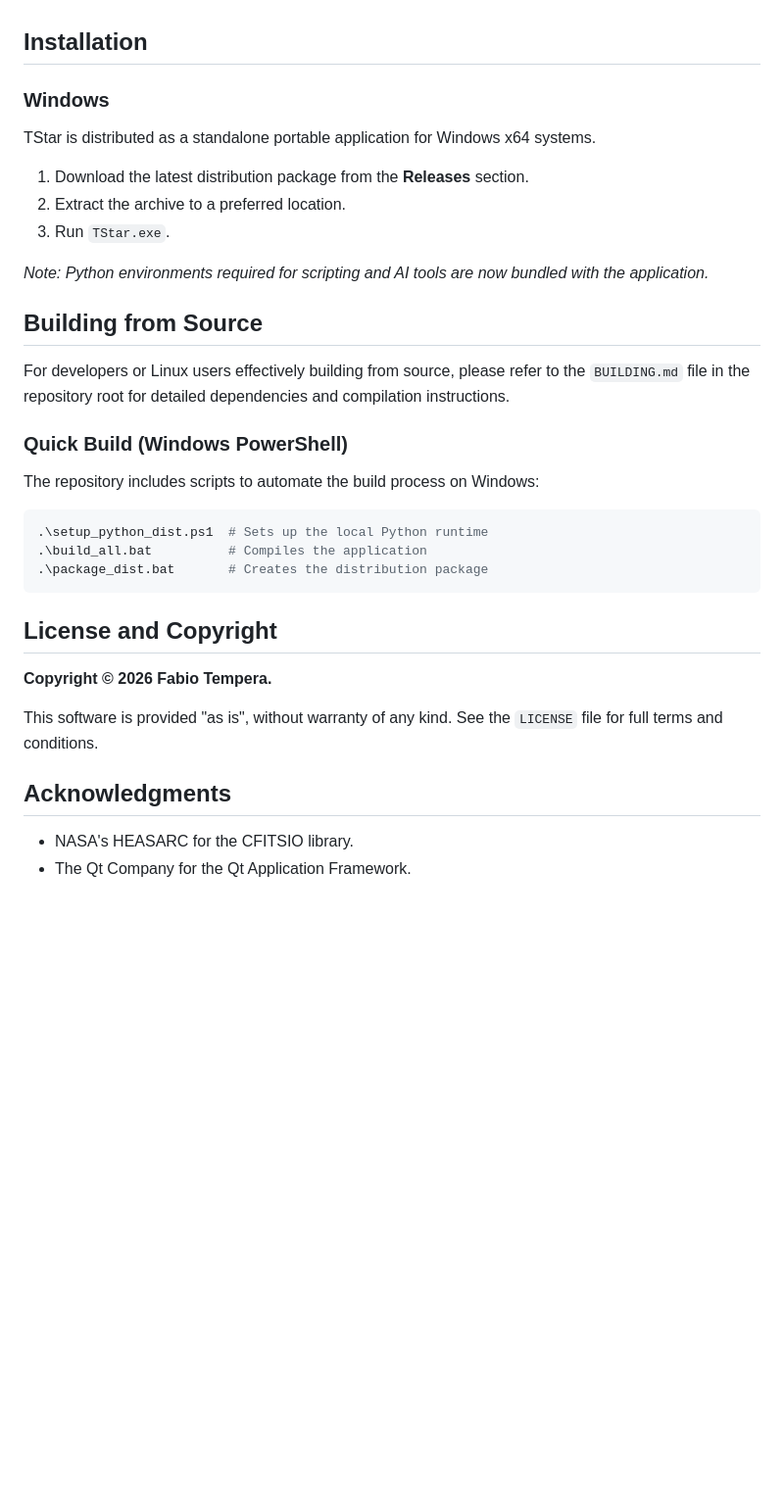
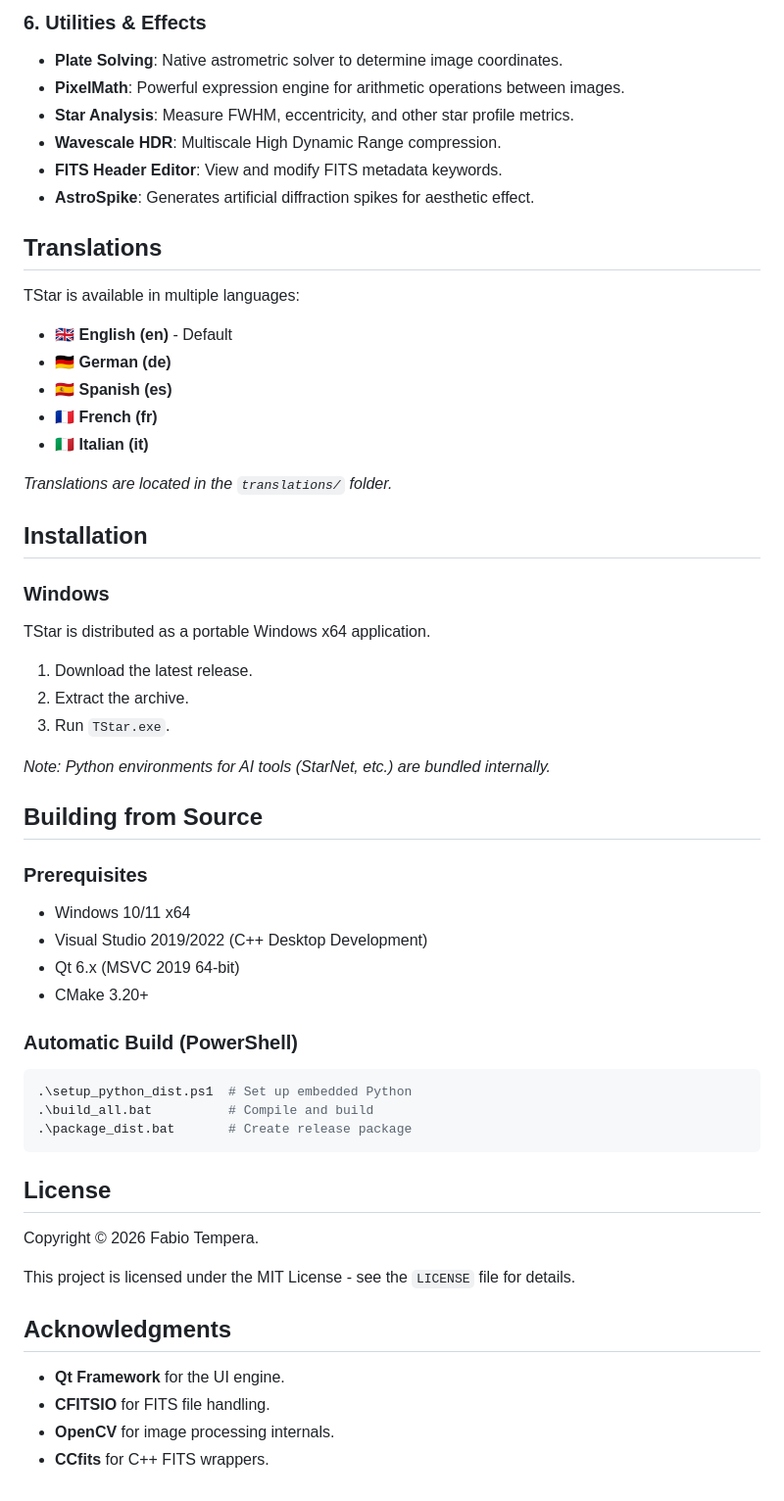
Before and after one commit to Ft2801/TStar, a Markdown page: README.md, the part around one of its changes. Shown at 98% size. GitHub-like rendering; blank space fills up the shorter version.

````diff
--- a/README.md
+++ b/README.md
@@ -43,34 +59,53 @@ TStar offers a streamlined workflow for processing high-dynamic-range astronomic
+### 6. Utilities & Effects
+*   **Plate Solving**: Native astrometric solver to determine image coordinates.
+*   **PixelMath**: Powerful expression engine for arithmetic operations between images.
+*   **Star Analysis**: Measure FWHM, eccentricity, and other star profile metrics.
+*   **Wavescale HDR**: Multiscale High Dynamic Range compression.
+*   **FITS Header Editor**: View and modify FITS metadata keywords.
+*   **AstroSpike**: Generates artificial diffraction spikes for aesthetic effect.
+
+## Translations
+TStar is available in multiple languages:
+*   🇬🇧 **English (en)** - Default
+*   🇩🇪 **German (de)**
+*   🇪🇸 **Spanish (es)**
+*   🇫🇷 **French (fr)**
+*   🇮🇹 **Italian (it)**
+
+*Translations are located in the `translations/` folder.*
 
 ## Installation
 
 ### Windows
-TStar is distributed as a standalone portable application for Windows x64 systems.
+TStar is distributed as a portable Windows x64 application.
+1. Download the latest release.
+2. Extract the archive.
+3. Run `TStar.exe`.
 
-1.  Download the latest distribution package from the **Releases** section.
-2.  Extract the archive to a preferred location.
-3.  Run `TStar.exe`.
-
-*Note: Python environments required for scripting and AI tools are now bundled with the application.*
+*Note: Python environments for AI tools (StarNet, etc.) are bundled internally.*
 
 ## Building from Source
 
-For developers or Linux users effectively building from source, please refer to the `BUILDING.md` file in the repository root for detailed dependencies and compilation instructions.
+### Prerequisites
+*   Windows 10/11 x64
+*   Visual Studio 2019/2022 (C++ Desktop Development)
+*   Qt 6.x (MSVC 2019 64-bit)
+*   CMake 3.20+
 
-### Quick Build (Windows PowerShell)
-The repository includes scripts to automate the build process on Windows:
-
+### Automatic Build (PowerShell)
 ```powershell
-.\setup_python_dist.ps1  # Sets up the local Python runtime
-.\build_all.bat          # Compiles the application
-.\package_dist.bat       # Creates the distribution package
+.\setup_python_dist.ps1  # Set up embedded Python
+.\build_all.bat          # Compile and build
+.\package_dist.bat       # Create release package
 ```
 
-## License and Copyright
+## License
+Copyright © 2026 Fabio Tempera.
 
-**Copyright © 2026 Fabio Tempera.**
-
-This software is provided "as is", without warranty of any kind. See the `LICENSE` file for full terms and conditions.
+This project is licensed under the MIT License - see the `LICENSE` file for details.
 
 ## Acknowledgments
-*   NASA's HEASARC for the CFITSIO library.
-*   The Qt Company for the Qt Application Framework.
+*   **Qt Framework** for the UI engine.
+*   **CFITSIO** for FITS file handling.
+*   **OpenCV** for image processing internals.
+*   **CCfits** for C++ FITS wrappers.
````
Also changed, not shown: other parts of README.md (+46 -30 lines).
